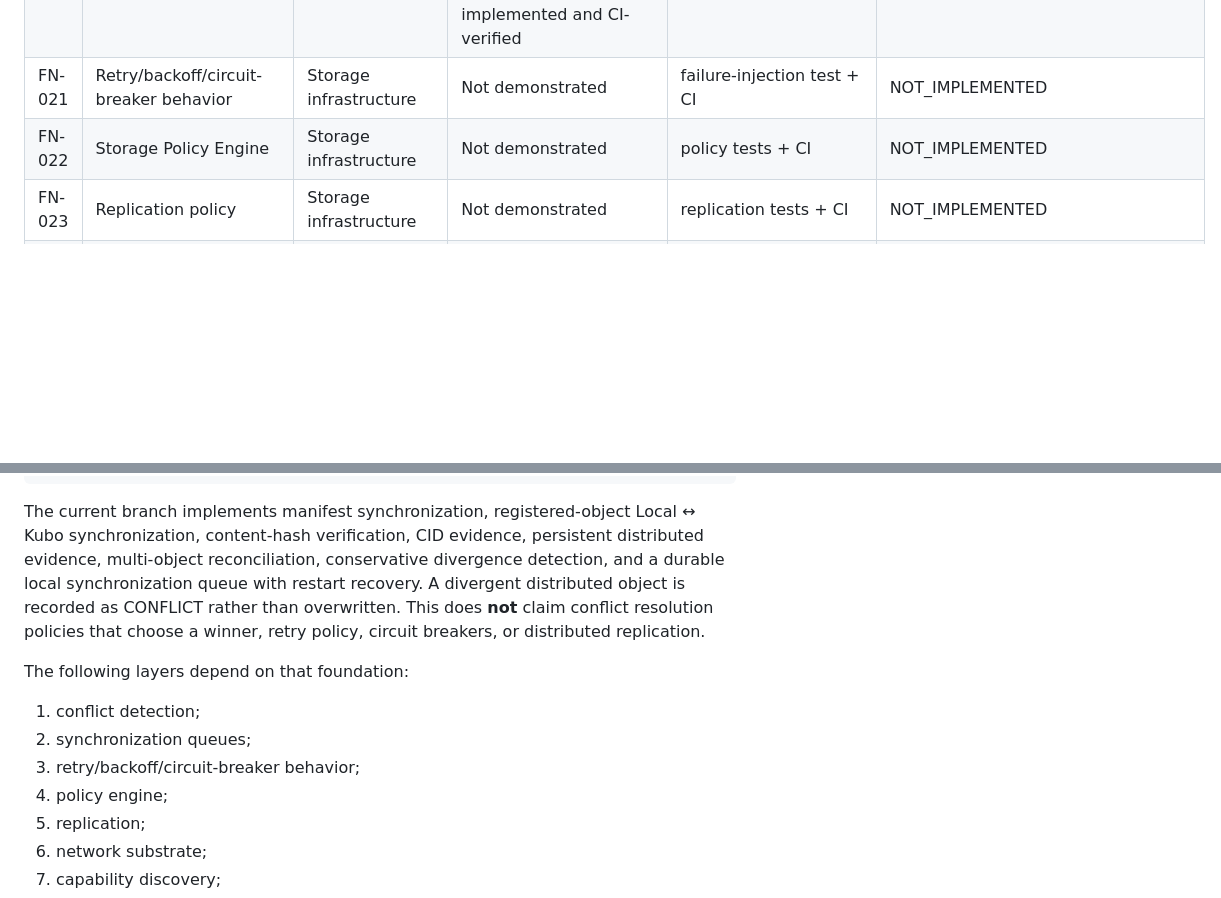
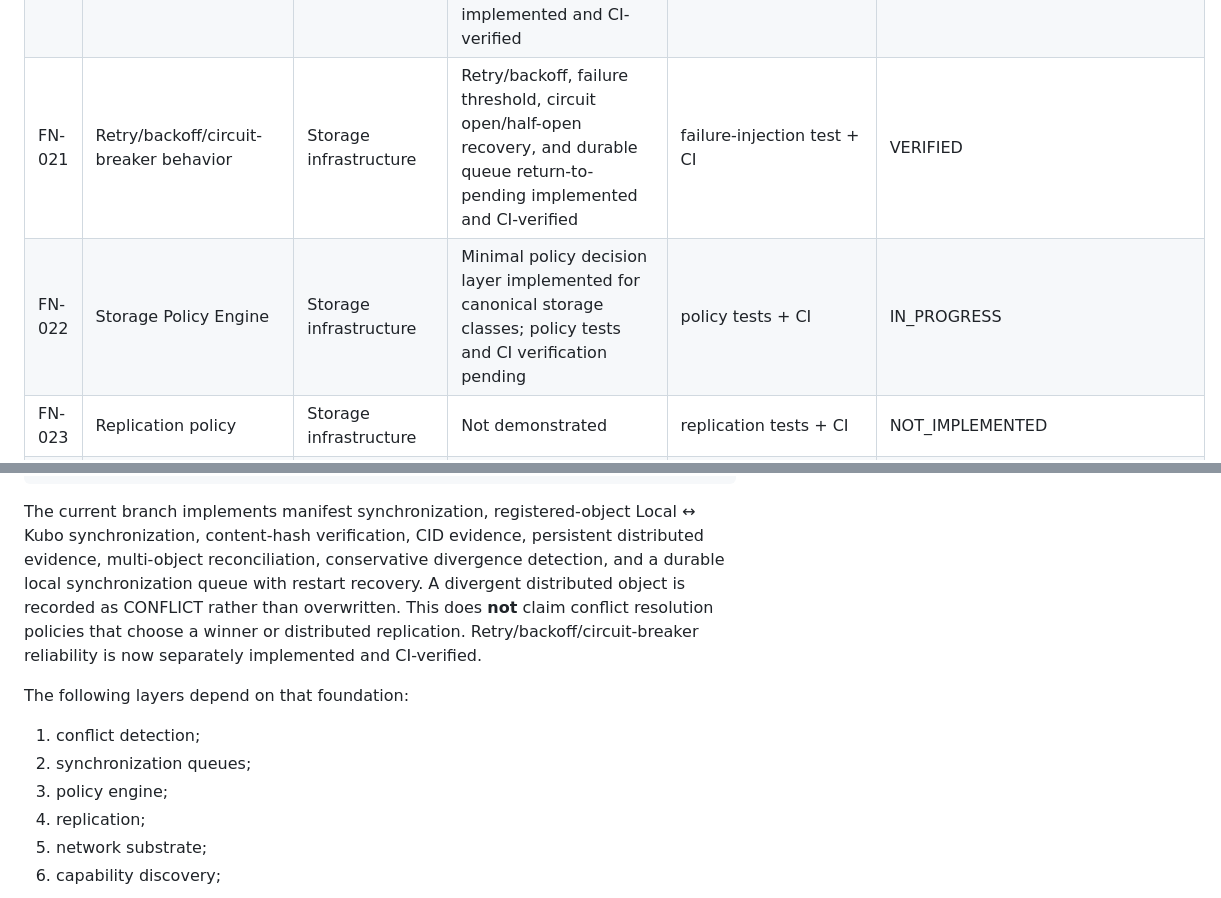
Before and after one commit to byLAEV/Chain-Poker-Genesis, a Markdown page: docs/node/FULL-NODE-CORE-GAP-MATRIX.md, 2 parts joined by grey strips. Rendered like a GitHub page; blank space fills up the shorter version.

Commit message:
Reconcile FN-021 verification and open FN-022

````diff
--- a/docs/node/FULL-NODE-CORE-GAP-MATRIX.md
+++ b/docs/node/FULL-NODE-CORE-GAP-MATRIX.md
@@ -34,8 +34,8 @@
 | FN-018 | Local/IPFS synchronization engine | Dual-storage/storage infrastructure | Registered-object synchronization, content-hash verification, persistent distributed evidence, and multi-object reconciliation implemented and CI-verified | integration test + CI | VERIFIED |
 | FN-019 | Conflict detection | Storage infrastructure | Divergence detection, CONFLICT state persistence, and no-overwrite regression test implemented and CI-verified | conflict test + CI | VERIFIED |
 | FN-020 | Durable synchronization queue | Storage infrastructure | Durable local queue, restart recovery, pending resumption, and completion persistence implemented and CI-verified | queue/restart test + CI | VERIFIED |
-| FN-021 | Retry/backoff/circuit-breaker behavior | Storage infrastructure | Not demonstrated | failure-injection test + CI | NOT_IMPLEMENTED |
-| FN-022 | Storage Policy Engine | Storage infrastructure | Not demonstrated | policy tests + CI | NOT_IMPLEMENTED |
+| FN-021 | Retry/backoff/circuit-breaker behavior | Storage infrastructure | Retry/backoff, failure threshold, circuit open/half-open recovery, and durable queue return-to-pending implemented and CI-verified | failure-injection test + CI | VERIFIED |
+| FN-022 | Storage Policy Engine | Storage infrastructure | Minimal policy decision layer implemented for canonical storage classes; policy tests and CI verification pending | policy tests + CI | IN_PROGRESS |
 | FN-023 | Replication policy | Storage infrastructure | Not demonstrated | replication tests + CI | NOT_IMPLEMENTED |
 | FN-024 | Node networking substrate | Node architecture | Not demonstrated | node-network tests + CI | NOT_IMPLEMENTED |
 | FN-025 | Capability discovery | Red de Nodos | Not demonstrated | capability evidence + CI | NOT_IMPLEMENTED |
@@ -68,14 +68,13 @@ SYNCHRONIZATION
 STORAGE_READY
 ```
 
-The current branch implements manifest synchronization, registered-object Local ↔ Kubo synchronization, content-hash verification, CID evidence, persistent distributed evidence, multi-object reconciliation, conservative divergence detection, and a durable local synchronization queue with restart recovery. A divergent distributed object is recorded as CONFLICT rather than overwritten. This does **not** claim conflict resolution policies that choose a winner, retry policy, circuit breakers, or distributed replication.
+The current branch implements manifest synchronization, registered-object Local ↔ Kubo synchronization, content-hash verification, CID evidence, persistent distributed evidence, multi-object reconciliation, conservative divergence detection, and a durable local synchronization queue with restart recovery. A divergent distributed object is recorded as CONFLICT rather than overwritten. This does **not** claim conflict resolution policies that choose a winner or distributed replication. Retry/backoff/circuit-breaker reliability is now separately implemented and CI-verified.
 
 The following layers depend on that foundation:
 
 1. conflict detection;
 2. synchronization queues;
-3. retry/backoff/circuit-breaker behavior;
-4. policy engine;
+3. policy engine;
 5. replication;
 6. network substrate;
 7. capability discovery;
````
